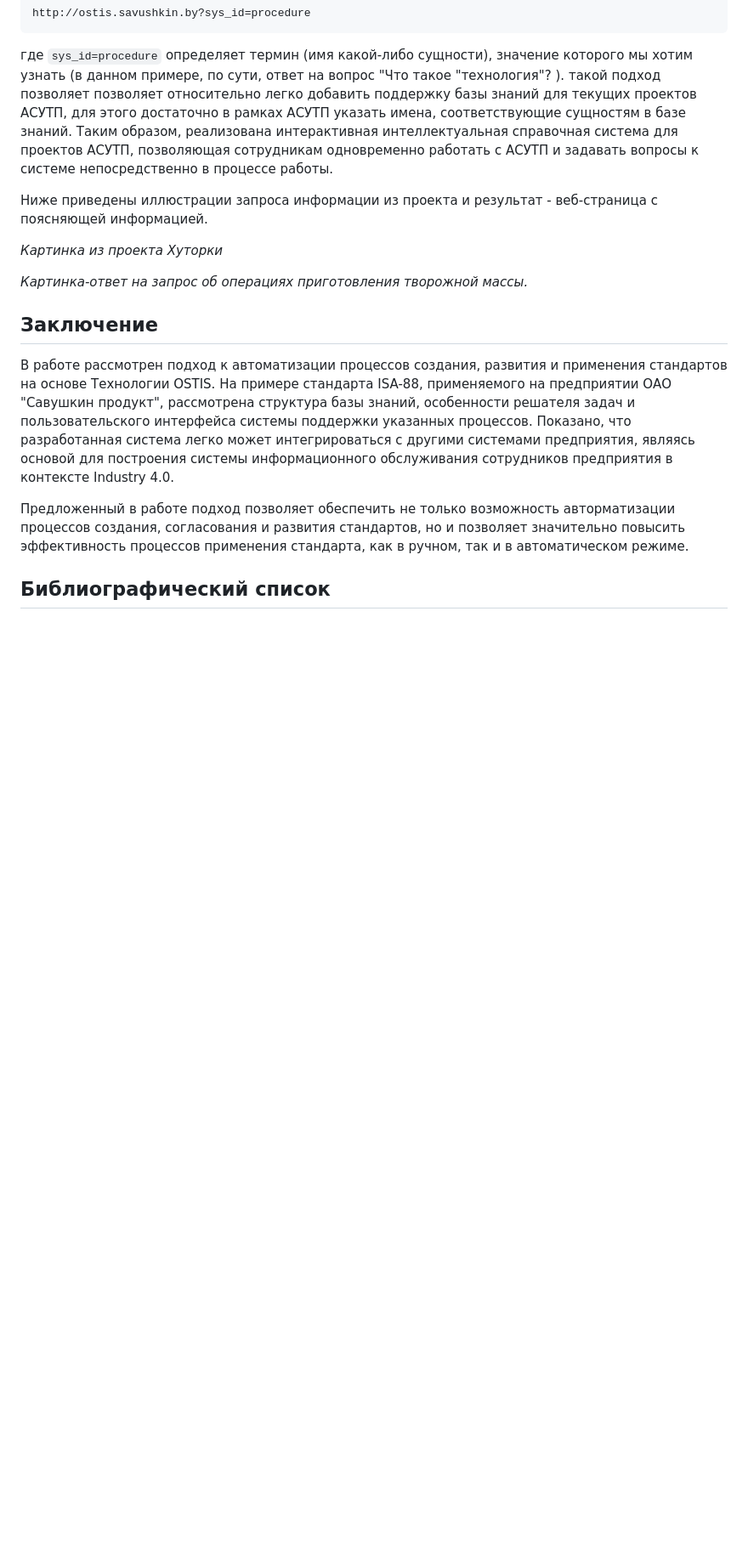
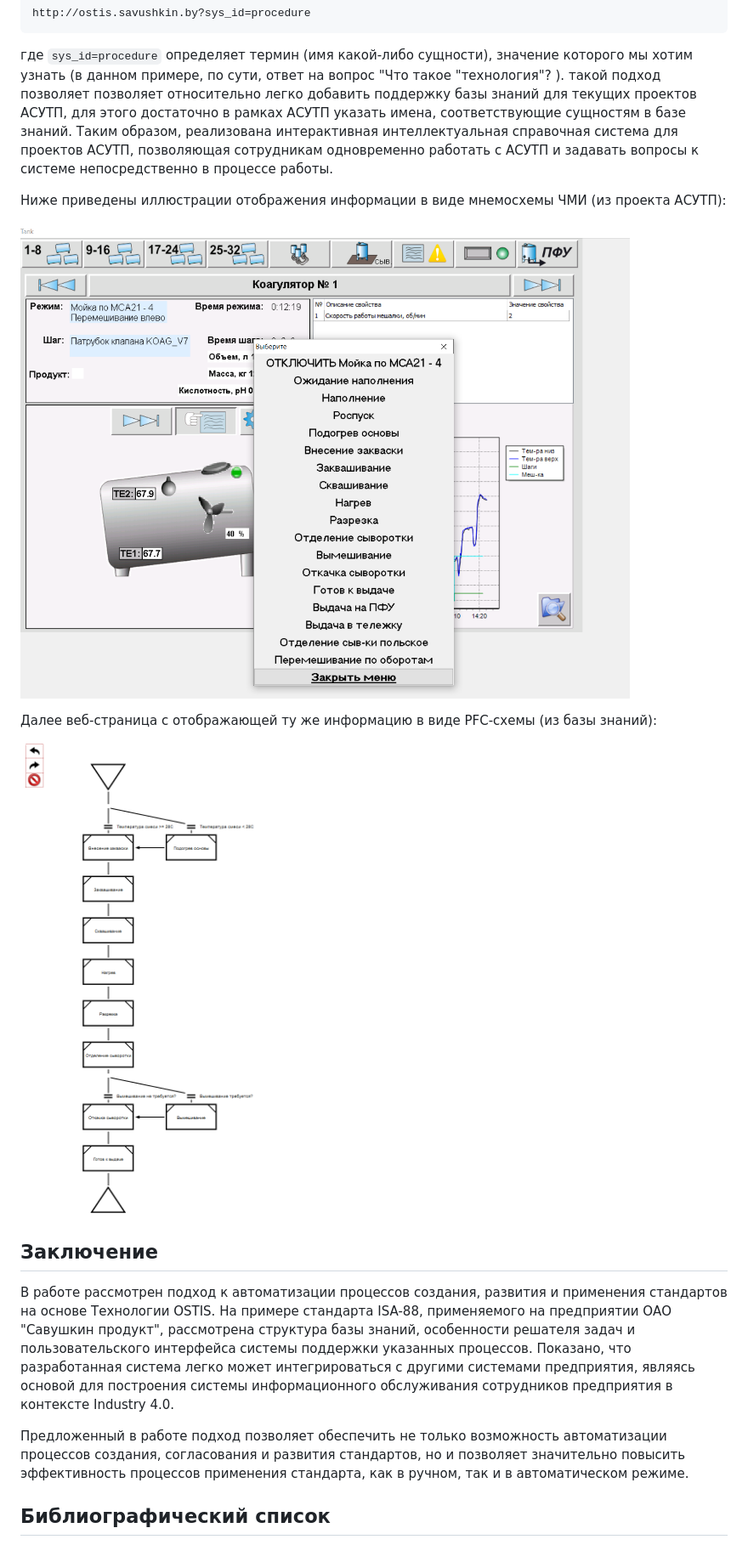
Before and after one commit to savushkin-r-d/EasyServer-4.0, a Markdown page: OSTIS-2020/article.md, the part around the change. Shown at 85% size. Drawn GitHub-style; pictures changed too: OSTIS-2020/figures/pic_PFC_KH.png (added), OSTIS-2020/figures/pic_SCADA_HMI.png (added); blank space fills up the shorter version.

Commit message:
[img] Добавление поясняющих картинок

```diff
--- a/OSTIS-2020/article.md
+++ b/OSTIS-2020/article.md
@@ -141,17 +141,19 @@ http://ostis.savushkin.by?sys_id=procedure
 
 где `sys_id=procedure` определяет термин (имя какой-либо сущности), значение которого мы хотим узнать (в данном примере, по сути, ответ на вопрос "Что такое "технология"? ). такой подход позволяет позволяет относительно легко добавить поддержку базы знаний для текущих проектов АСУТП, для этого достаточно в рамках АСУТП указать имена, соответствующие сущностям в базе знаний. Таким образом, реализована интерактивная интеллектуальная справочная система для проектов АСУТП, позволяющая сотрудникам одновременно работать с АСУТП и задавать вопросы к системе непосредственно в процессе работы.
 
-Ниже приведены иллюстрации запроса информации из проекта и результат - веб-страница с поясняющей информацией.
+Ниже приведены иллюстрации отображения информации в виде мнемосхемы ЧМИ (из проекта АСУТП):
 
-_Картинка из проекта Хуторки_
+![Пример HMI из SCADA](figures/pic_SCADA_HMI.png)
 
- _Картинка-ответ на запрос об операциях приготовления творожной массы._
+ Далее веб-страница с отображающей ту же информацию в виде PFC-схемы (из базы знаний):
+
+![Соответствующая PFC-схема из OSTIS](figures/pic_PFC_KH.png)
 
 ## Заключение
 
 В работе рассмотрен подход к автоматизации процессов создания, развития и применения стандартов на основе Технологии OSTIS. На примере стандарта ISA-88, применяемого на предприятии ОАО "Савушкин продукт", рассмотрена структура базы знаний, особенности решателя задач и пользовательского интерфейса системы поддержки указанных процессов. Показано, что разработанная система легко может интегрироваться с другими системами предприятия, являясь основой для построения системы информационного обслуживания сотрудников предприятия в контексте Industry 4.0.
 
-Предложенный в работе подход позволяет обеспечить не только возможность авторматизации процессов создания, согласования и развития стандартов, но и позволяет значительно повысить эффективность процессов применения стандарта, как в ручном, так и в автоматическом режиме.
+Предложенный в работе подход позволяет обеспечить не только возможность автоматизации процессов создания, согласования и развития стандартов, но и позволяет значительно повысить эффективность процессов применения стандарта, как в ручном, так и в автоматическом режиме.
 
 ## Библиографический список
 
```
